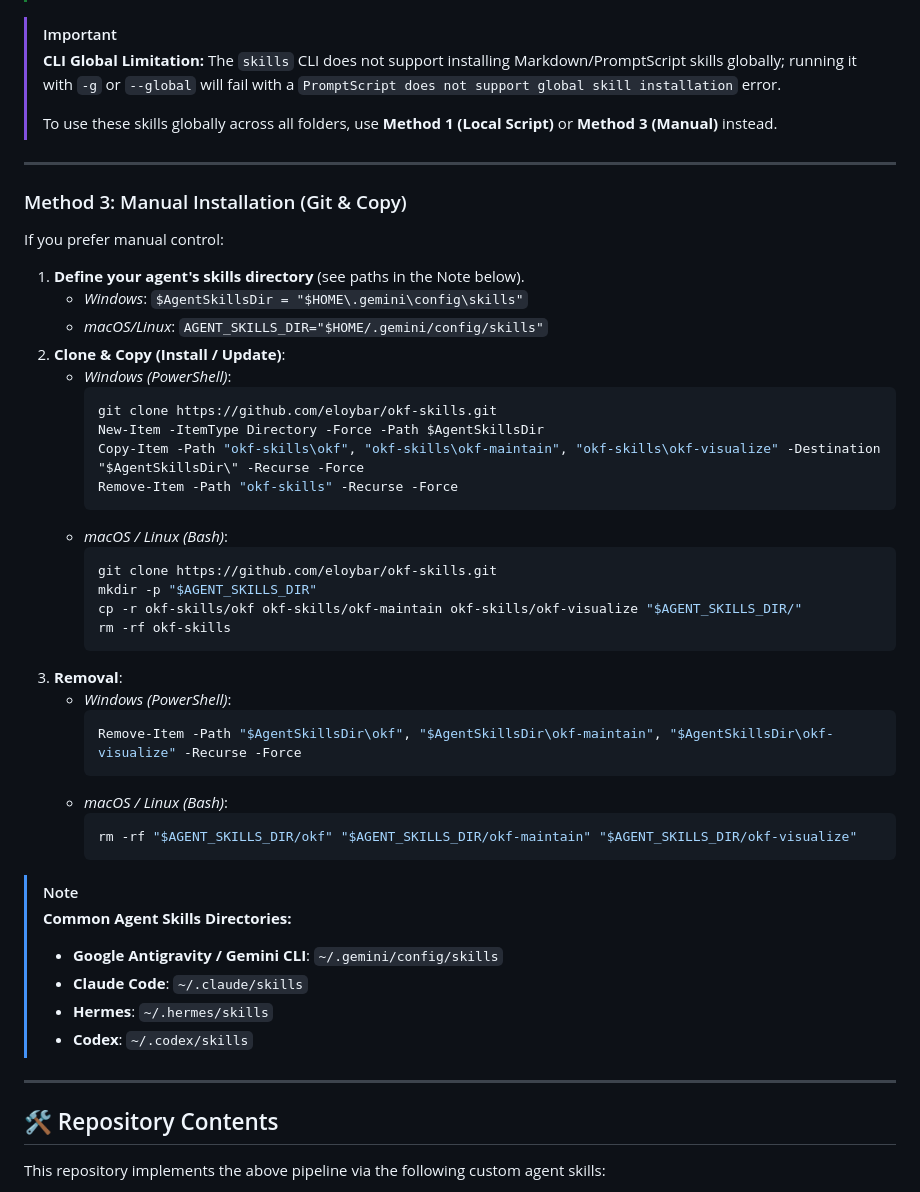
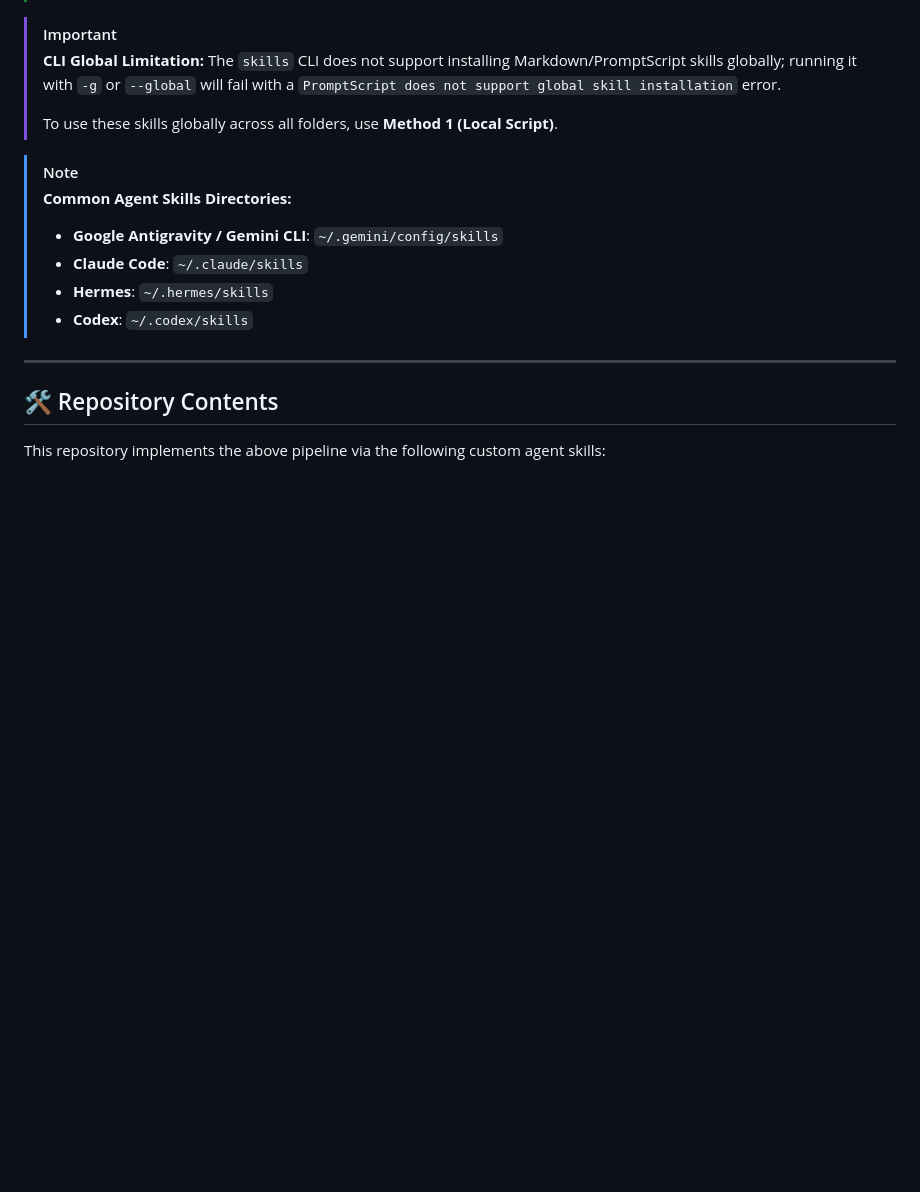
Before and after one commit to eloybar/okf-skills, a Markdown page: README.md, the part around the change. Drawn GitHub-style; blank space fills up the shorter version.

Commit message:
docs: remove redundant manual installation Method 3 from README

````diff
--- a/README.md
+++ b/README.md
@@ -105,40 +105,7 @@ If you want to install the skills **locally inside a specific project workspace*
 > [!IMPORTANT]
 > **CLI Global Limitation:** The `skills` CLI does not support installing Markdown/PromptScript skills globally; running it with `-g` or `--global` will fail with a `PromptScript does not support global skill installation` error.
 >
-> To use these skills globally across all folders, use **Method 1 (Local Script)** or **Method 3 (Manual)** instead.
-
----
-
-### Method 3: Manual Installation (Git & Copy)
-If you prefer manual control:
-
-1. **Define your agent's skills directory** (see paths in the Note below).
-   * *Windows*: `$AgentSkillsDir = "$HOME\.gemini\config\skills"`
-   * *macOS/Linux*: `AGENT_SKILLS_DIR="$HOME/.gemini/config/skills"`
-2. **Clone & Copy (Install / Update)**:
-   * *Windows (PowerShell)*:
-     ```powershell
-     git clone https://github.com/eloybar/okf-skills.git
-     New-Item -ItemType Directory -Force -Path $AgentSkillsDir
-     Copy-Item -Path "okf-skills\okf", "okf-skills\okf-maintain", "okf-skills\okf-visualize" -Destination "$AgentSkillsDir\" -Recurse -Force
-     Remove-Item -Path "okf-skills" -Recurse -Force
-     ```
-   * *macOS / Linux (Bash)*:
-     ```bash
-     git clone https://github.com/eloybar/okf-skills.git
-     mkdir -p "$AGENT_SKILLS_DIR"
-     cp -r okf-skills/okf okf-skills/okf-maintain okf-skills/okf-visualize "$AGENT_SKILLS_DIR/"
-     rm -rf okf-skills
-     ```
-3. **Removal**:
-   * *Windows (PowerShell)*:
-     ```powershell
-     Remove-Item -Path "$AgentSkillsDir\okf", "$AgentSkillsDir\okf-maintain", "$AgentSkillsDir\okf-visualize" -Recurse -Force
-     ```
-   * *macOS / Linux (Bash)*:
-     ```bash
-     rm -rf "$AGENT_SKILLS_DIR/okf" "$AGENT_SKILLS_DIR/okf-maintain" "$AGENT_SKILLS_DIR/okf-visualize"
-     ```
+> To use these skills globally across all folders, use **Method 1 (Local Script)**.
 
 > [!NOTE]
 > **Common Agent Skills Directories:**
@@ -147,8 +114,7 @@ If you prefer manual control:
 > * **Hermes**: `~/.hermes/skills`
 > * **Codex**: `~/.codex/skills`
 
-
----
+----
 
 ## 🛠️ Repository Contents
 
````
